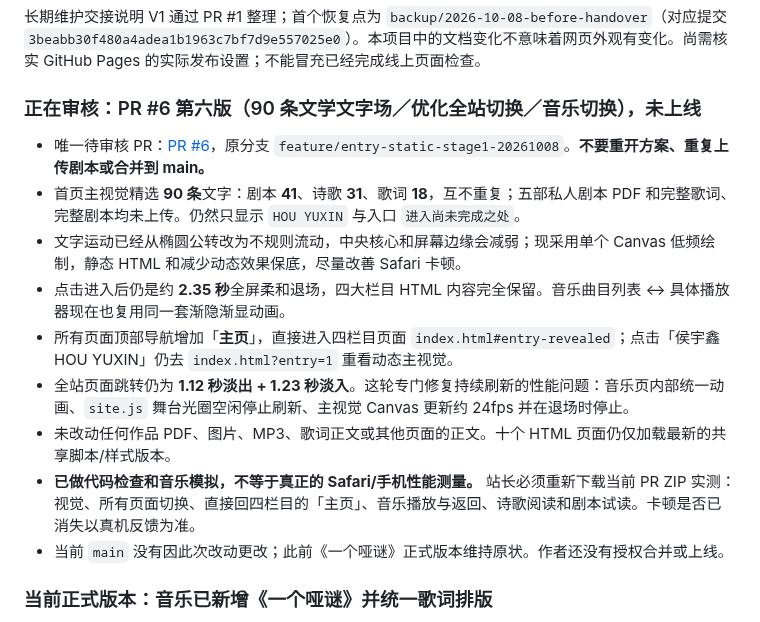
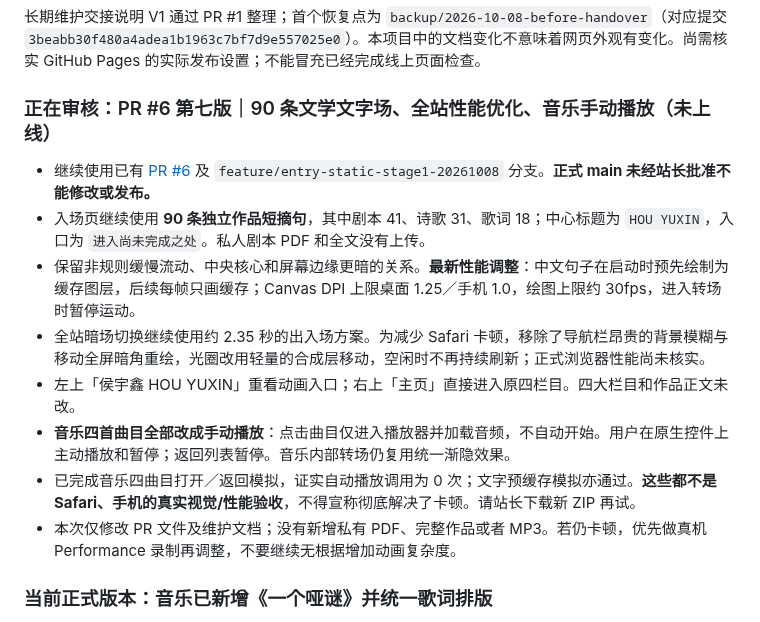
Before and after one commit to Houyuxinx/houyuxin-site, a Markdown page: START_HERE.md, the part around the change. Rendered like a GitHub page.

Commit message:
docs: hand off further Safari performance work and no-autoplay requirement

```diff
--- a/START_HERE.md
+++ b/START_HERE.md
@@ -44,16 +44,15 @@ GitHub 仓库：https://github.com/Houyuxinx/houyuxin-site
 ## 当前交接状态（2026-10-08）
 长期维护交接说明 V1 通过 PR #1 整理；首个恢复点为 `backup/2026-10-08-before-handover`（对应提交 `3beabb30f480a4adea1b1963c7bf7d9e557025e0`）。本项目中的文档变化不意味着网页外观有变化。尚需核实 GitHub Pages 的实际发布设置；不能冒充已经完成线上页面检查。
 
-### 正在审核：PR #6 第六版（90 条文学文字场／优化全站切换／音乐切换），未上线
-- 唯一待审核 PR：[PR #6](https://github.com/Houyuxinx/houyuxin-site/pull/6)，原分支 `feature/entry-static-stage1-20261008`。**不要重开方案、重复上传剧本或合并到 main。**
-- 首页主视觉精选 **90 条**文字：剧本 **41**、诗歌 **31**、歌词 **18**，互不重复；五部私人剧本 PDF 和完整歌词、完整剧本均未上传。仍然只显示 `HOU YUXIN` 与入口 `进入尚未完成之处`。
-- 文字运动已经从椭圆公转改为不规则流动，中央核心和屏幕边缘会减弱；现采用单个 Canvas 低频绘制，静态 HTML 和减少动态效果保底，尽量改善 Safari 卡顿。
-- 点击进入后仍是约 **2.35 秒**全屏柔和退场，四大栏目 HTML 内容完全保留。音乐曲目列表 ↔ 具体播放器现在也复用同一套渐隐渐显动画。
-- 所有页面顶部导航增加「**主页**」，直接进入四栏目页面 `index.html#entry-revealed`；点击「侯宇鑫 HOU YUXIN」仍去 `index.html?entry=1` 重看动态主视觉。
-- 全站页面跳转仍为 **1.12 秒淡出 + 1.23 秒淡入**。这轮专门修复持续刷新的性能问题：音乐页内部统一动画、`site.js` 舞台光圈空闲停止刷新、主视觉 Canvas 更新约 24fps 并在退场时停止。
-- 未改动任何作品 PDF、图片、MP3、歌词正文或其他页面的正文。十个 HTML 页面仍仅加载最新的共享脚本/样式版本。
-- **已做代码检查和音乐模拟，不等于真正的 Safari/手机性能测量。** 站长必须重新下载当前 PR ZIP 实测：视觉、所有页面切换、直接回四栏目的「主页」、音乐播放与返回、诗歌阅读和剧本试读。卡顿是否已消失以真机反馈为准。
-- 当前 `main` 没有因此次改动更改；此前《一个哑谜》正式版本维持原状。作者还没有授权合并或上线。
+### 正在审核：PR #6 第七版｜90 条文学文字场、全站性能优化、音乐手动播放（未上线）
+- 继续使用已有 [PR #6](https://github.com/Houyuxinx/houyuxin-site/pull/6) 及 `feature/entry-static-stage1-20261008` 分支。**正式 main 未经站长批准不能修改或发布。**
+- 入场页继续使用 **90 条独立作品短摘句**，其中剧本 41、诗歌 31、歌词 18；中心标题为 `HOU YUXIN`，入口为 `进入尚未完成之处`。私人剧本 PDF 和全文没有上传。
+- 保留非规则缓慢流动、中央核心和屏幕边缘更暗的关系。**最新性能调整**：中文句子在启动时预先绘制为缓存图层，后续每帧只画缓存；Canvas DPI 上限桌面 1.25／手机 1.0，绘图上限约 30fps，进入转场时暂停运动。
+- 全站暗场切换继续使用约 2.35 秒的出入场方案。为减少 Safari 卡顿，移除了导航栏昂贵的背景模糊与移动全屏暗角重绘，光圈改用轻量的合成层移动，空闲时不再持续刷新；正式浏览器性能尚未核实。
+- 左上「侯宇鑫 HOU YUXIN」重看动画入口；右上「主页」直接进入原四栏目。四大栏目和作品正文未改。
+- **音乐四首曲目全部改成手动播放**：点击曲目仅进入播放器并加载音频，不自动开始。用户在原生控件上主动播放和暂停；返回列表暂停。音乐内部转场仍复用统一渐隐效果。
+- 已完成音乐四曲目打开／返回模拟，证实自动播放调用为 0 次；文字预缓存模拟亦通过。**这些都不是 Safari、手机的真实视觉/性能验收**，不得宣称彻底解决了卡顿。请站长下载新 ZIP 再试。
+- 本次仅修改 PR 文件及维护文档；没有新增私有 PDF、完整作品或者 MP3。若仍卡顿，优先做真机 Performance 录制再调整，不要继续无根据增加动画复杂度。
 
 ### 当前正式版本：音乐已新增《一个哑谜》并统一歌词排版
 - [PR #3](https://github.com/Houyuxinx/houyuxin-site/pull/3) 已按站长 2026-10-08 的明确授权合并并上线；正式发布提交 `7c91e455cbb92256ae85a15d7ccaf231334f0450`，GitHub Pages 部署 #37746160704 成功，正式页面已实测。
```
